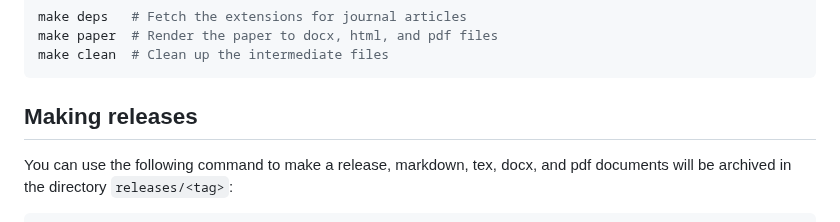
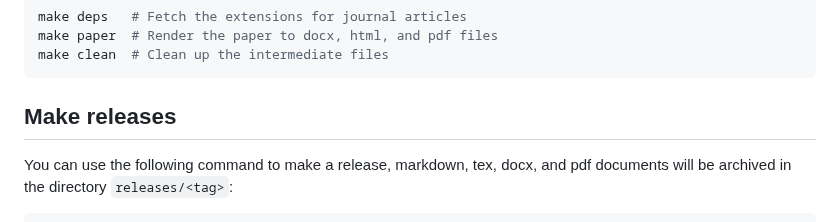
Before and after one commit to haiiliin/quarto-template, a Markdown page: paper.md, the part around the change. Rendered like a GitHub page.

Commit message:
Update heading

````diff
--- a/paper.md
+++ b/paper.md
@@ -67,7 +67,7 @@ make paper  # Render the paper to docx, html, and pdf files
 make clean  # Clean up the intermediate files
 ```
 
-## Making releases
+## Make releases
 
 You can use the following command to make a release, markdown, tex, docx, and pdf documents will be archived in the directory `releases/<tag>`:
 
````
